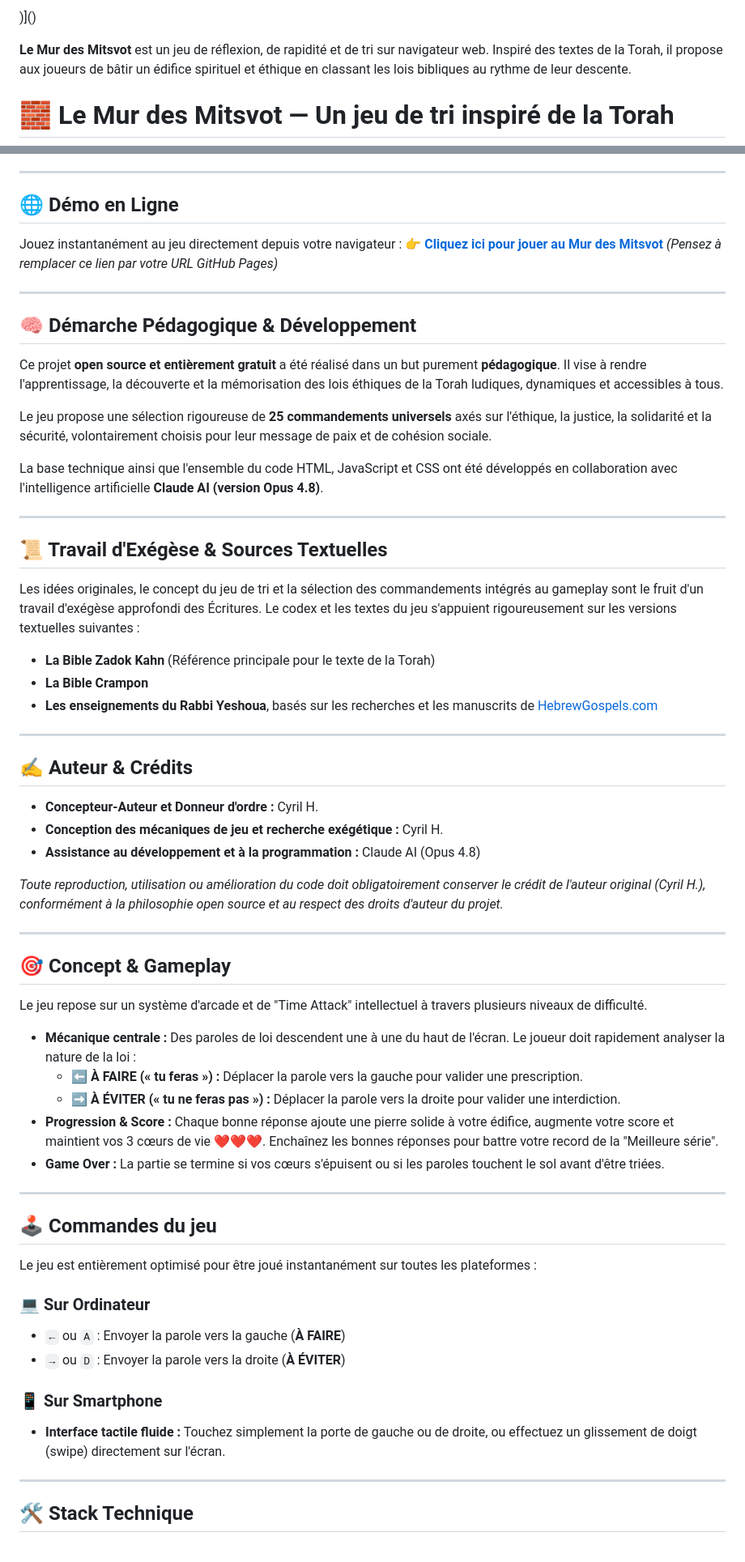
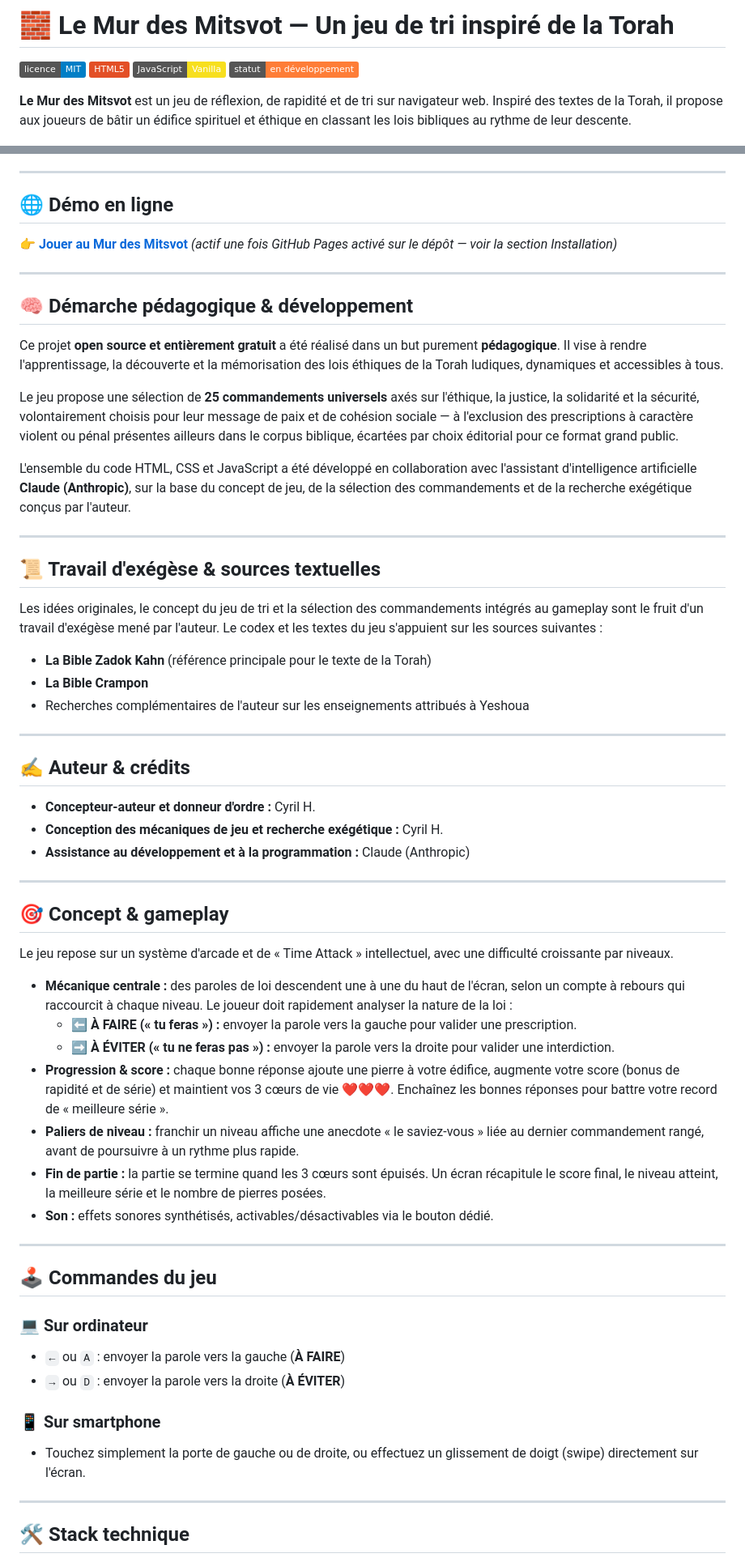
Before and after one commit to cyrilhermantin-create/mur_des_mitsvots, a Markdown page: README.md, 2 parts joined by grey strips. Shown at 81% size. Drawn GitHub-style; badges without logos.

```diff
--- a/README.md
+++ b/README.md
@@ -1,5 +1,9 @@
-)]()
+# 🧱 Le Mur des Mitsvot — Un jeu de tri inspiré de la Torah
+
+![License](https://img.shields.io/badge/licence-MIT-blue.svg)
+![HTML5](https://img.shields.io/badge/HTML5-e34f26.svg)
+![JavaScript](https://img.shields.io/badge/JavaScript-Vanilla-f7df1e.svg)
+![Statut](https://img.shields.io/badge/statut-en%20développement-orange.svg)
 
 **Le Mur des Mitsvot** est un jeu de réflexion, de rapidité et de tri sur navigateur web. Inspiré des textes de la Torah, il propose aux joueurs de bâtir un édifice spirituel et éthique en classant les lois bibliques au rythme de leur descente.
-# 🧱 Le Mur des Mitsvot — Un jeu de tri inspiré de la Torah
 
@@ -10,66 +11,64 @@ Rangez chaque parole avant qu'elle ne touche le sol : déterminez instantanémen
 
 ---
 
-## 🌐 Démo en Ligne
+## 🌐 Démo en ligne
 
-Jouez instantanément au jeu directement depuis votre navigateur :
-👉 **[Cliquez ici pour jouer au Mur des Mitsvot](https://github.io)** *(Pensez à remplacer ce lien par votre URL GitHub Pages)*
+👉 **[Jouer au Mur des Mitsvot](https://cyrilhermantin-create.github.io/mur_des_mitsvots/)**
+*(actif une fois GitHub Pages activé sur le dépôt — voir la section Installation)*
 
 ---
 
-## 🧠 Démarche Pédagogique & Développement
+## 🧠 Démarche pédagogique & développement
 
 Ce projet **open source et entièrement gratuit** a été réalisé dans un but purement **pédagogique**. Il vise à rendre l'apprentissage, la découverte et la mémorisation des lois éthiques de la Torah ludiques, dynamiques et accessibles à tous.
 
-Le jeu propose une sélection rigoureuse de **25 commandements universels** axés sur l'éthique, la justice, la solidarité et la sécurité, volontairement choisis pour leur message de paix et de cohésion sociale.
+Le jeu propose une sélection de **25 commandements universels** axés sur l'éthique, la justice, la solidarité et la sécurité, volontairement choisis pour leur message de paix et de cohésion sociale — à l'exclusion des prescriptions à caractère violent ou pénal présentes ailleurs dans le corpus biblique, écartées par choix éditorial pour ce format grand public.
 
-La base technique ainsi que l'ensemble du code HTML, JavaScript et CSS ont été développés en collaboration avec l'intelligence artificielle **Claude AI (version Opus 4.8)**.
+L'ensemble du code HTML, CSS et JavaScript a été développé en collaboration avec l'assistant d'intelligence artificielle **Claude (Anthropic)**, sur la base du concept de jeu, de la sélection des commandements et de la recherche exégétique conçus par l'auteur.
 
 ---
 
-## 📜 Travail d'Exégèse & Sources Textuelles
+## 📜 Travail d'exégèse & sources textuelles
 
-Les idées originales, le concept du jeu de tri et la sélection des commandements intégrés au gameplay sont le fruit d'un travail d'exégèse approfondi des Écritures. Le codex et les textes du jeu s'appuient rigoureusement sur les versions textuelles suivantes :
-*   **La Bible Zadok Kahn** (Référence principale pour le texte de la Torah)
+Les idées originales, le concept du jeu de tri et la sélection des commandements intégrés au gameplay sont le fruit d'un travail d'exégèse mené par l'auteur. Le codex et les textes du jeu s'appuient sur les sources suivantes :
+*   **La Bible Zadok Kahn** (référence principale pour le texte de la Torah)
 *   **La Bible Crampon**
-*   **Les enseignements du Rabbi Yeshoua**, basés sur les recherches et les manuscrits de [HebrewGospels.com](https://hebrewgospels.com)
+*   Recherches complémentaires de l'auteur sur les enseignements attribués à Yeshoua
 
 ---
 
-## ✍️ Auteur & Crédits
+## ✍️ Auteur & crédits
 
-*   **Concepteur-Auteur et Donneur d'ordre :** Cyril H.
+*   **Concepteur-auteur et donneur d'ordre :** Cyril H.
 *   **Conception des mécaniques de jeu et recherche exégétique :** Cyril H.
-*   **Assistance au développement et à la programmation :** Claude AI (Opus 4.8)
-
-*Toute reproduction, utilisation ou amélioration du code doit obligatoirement conserver le crédit de l'auteur original (Cyril H.), conformément à la philosophie open source et au respect des droits d'auteur du projet.*
+*   **Assistance au développement et à la programmation :** Claude (Anthropic)
 
 ---
 
-## 🎯 Concept & Gameplay
+## 🎯 Concept & gameplay
 
-Le jeu repose sur un système d'arcade et de "Time Attack" intellectuel à travers plusieurs niveaux de difficulté.
+Le jeu repose sur un système d'arcade et de « Time Attack » intellectuel, avec une difficulté croissante par niveaux.
 
-*   **Mécanique centrale :** Des paroles de loi descendent une à une du haut de l'écran. Le joueur doit rapidement analyser la nature de la loi :
-    *   ⬅️ **À FAIRE (« tu feras ») :** Déplacer la parole vers la gauche pour valider une prescription.
-    *   ➡️ **À ÉVITER (« tu ne feras pas ») :** Déplacer la parole vers la droite pour valider une interdiction.
-*   **Progression & Score :** Chaque bonne réponse ajoute une pierre solide à votre édifice, augmente votre score et maintient vos 3 cœurs de vie ❤️❤️❤️. Enchaînez les bonnes réponses pour battre votre record de la "Meilleure série".
-*   **Game Over :** La partie se termine si vos cœurs s'épuisent ou si les paroles touchent le sol avant d'être triées.
+*   **Mécanique centrale :** des paroles de loi descendent une à une du haut de l'écran, selon un compte à rebours qui raccourcit à chaque niveau. Le joueur doit rapidement analyser la nature de la loi :
+    *   ⬅️ **À FAIRE (« tu feras ») :** envoyer la parole vers la gauche pour valider une prescription.
+    *   ➡️ **À ÉVITER (« tu ne feras pas ») :** envoyer la parole vers la droite pour valider une interdiction.
+*   **Progression & score :** chaque bonne réponse ajoute une pierre à votre édifice, augmente votre score (bonus de rapidité et de série) et maintient vos 3 cœurs de vie ❤️❤️❤️. Enchaînez les bonnes réponses pour battre votre record de « meilleure série ».
+*   **Paliers de niveau :** franchir un niveau affiche une anecdote « le saviez-vous » liée au dernier commandement rangé, avant de poursuivre à un rythme plus rapide.
+*   **Fin de partie :** la partie se termine quand les 3 cœurs sont épuisés. Un écran récapitule le score final, le niveau atteint, la meilleure série et le nombre de pierres posées.
+*   **Son :** effets sonores synthétisés, activables/désactivables via le bouton dédié.
 
 ---
 
 ## 🕹️ Commandes du jeu
 
-Le jeu est entièrement optimisé pour être joué instantanément sur toutes les plateformes :
+### 💻 Sur ordinateur
+*   `←` ou `A` : envoyer la parole vers la gauche (**À FAIRE**)
+*   `→` ou `D` : envoyer la parole vers la droite (**À ÉVITER**)
 
-### 💻 Sur Ordinateur
-*   `←` ou `A` : Envoyer la parole vers la gauche (**À FAIRE**)
-*   `→` ou `D` : Envoyer la parole vers la droite (**À ÉVITER**)
-
-### 📱 Sur Smartphone
-*   **Interface tactile fluide :** Touchez simplement la porte de gauche ou de droite, ou effectuez un glissement de doigt (swipe) directement sur l'écran.
+### 📱 Sur smartphone
+*   Touchez simplement la porte de gauche ou de droite, ou effectuez un glissement de doigt (swipe) directement sur l'écran.
 
 ---
 
-## 🛠️ Stack Technique
+## 🛠️ Stack technique
 
```
Also changed, not shown: other parts of README.md (+34 -18 lines).
